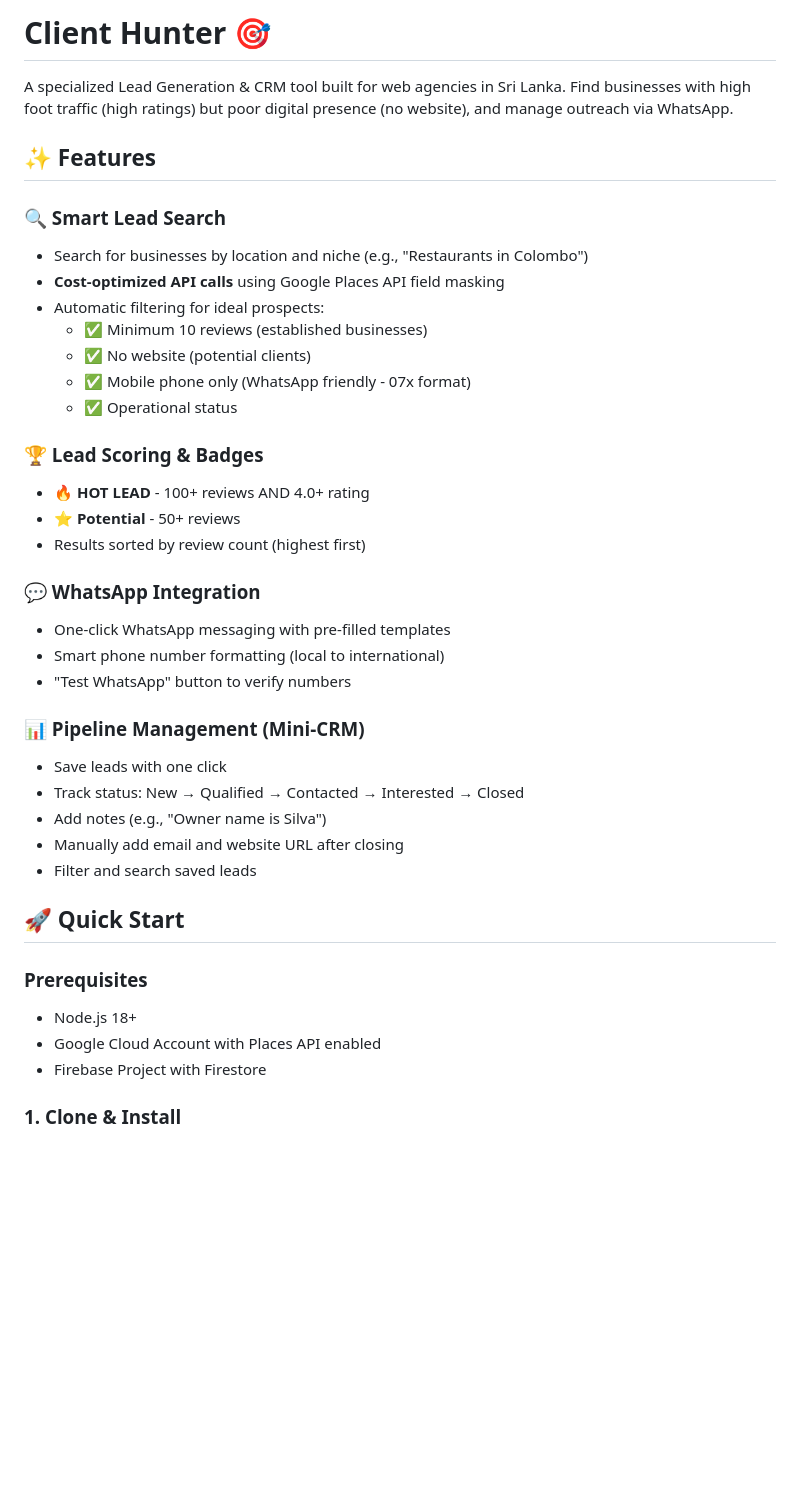
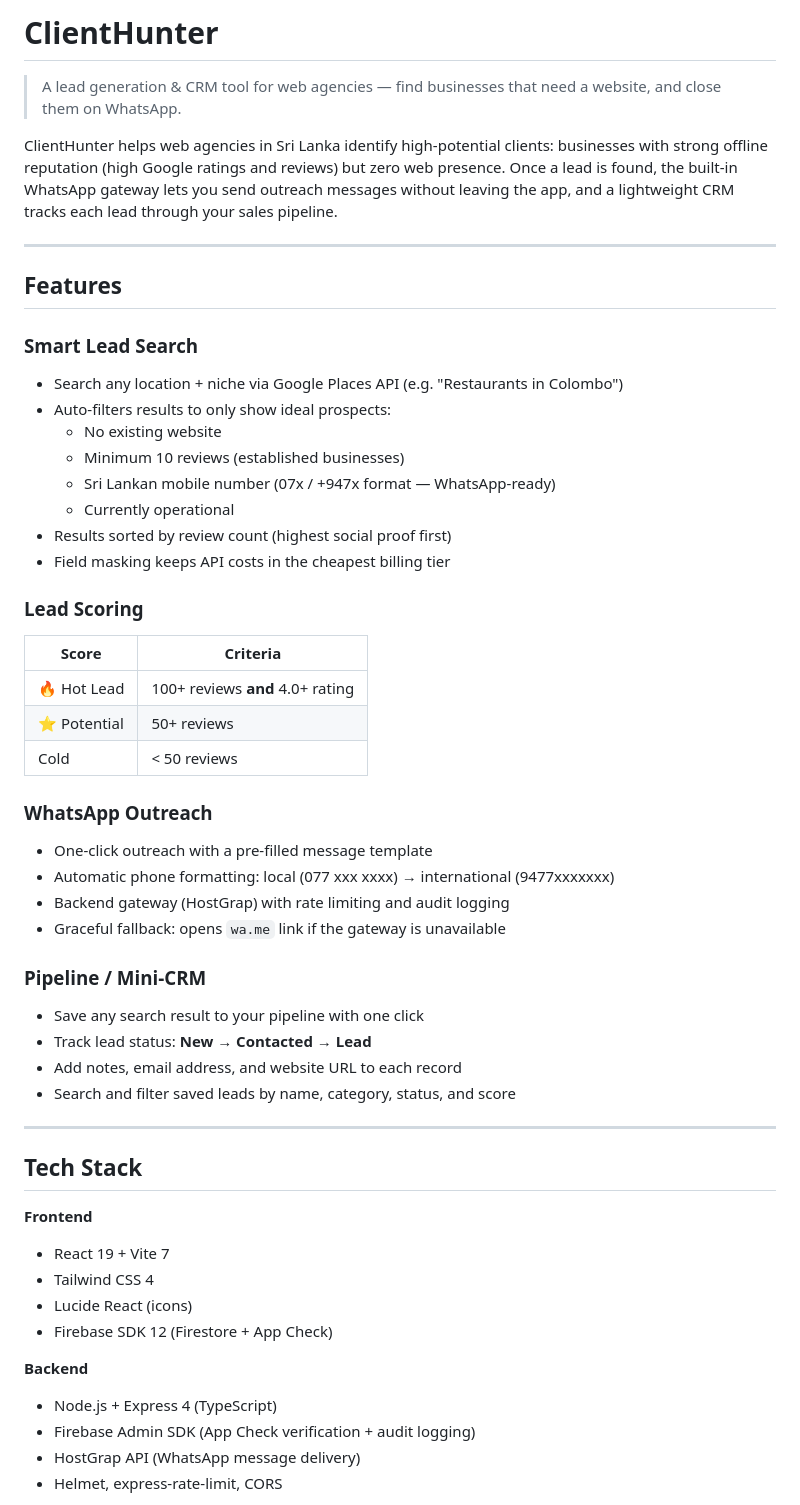
Before and after one commit to Zonova-Tech/ClientHunter, a Markdown page: README.md, the part around one of its changes. GitHub-like rendering; blank space fills up the shorter version.

```diff
--- a/README.md
+++ b/README.md
@@ -1,40 +1,59 @@
-# Client Hunter 🎯
+# ClientHunter
 
-A specialized Lead Generation & CRM tool built for web agencies in Sri Lanka. Find businesses with high foot traffic (high ratings) but poor digital presence (no website), and manage outreach via WhatsApp.
+> A lead generation & CRM tool for web agencies — find businesses that need a website, and close them on WhatsApp.
 
-## ✨ Features
+ClientHunter helps web agencies in Sri Lanka identify high-potential clients: businesses with strong offline reputation (high Google ratings and reviews) but zero web presence. Once a lead is found, the built-in WhatsApp gateway lets you send outreach messages without leaving the app, and a lightweight CRM tracks each lead through your sales pipeline.
 
-### 🔍 Smart Lead Search
-- Search for businesses by location and niche (e.g., "Restaurants in Colombo")
-- **Cost-optimized API calls** using Google Places API field masking
-- Automatic filtering for ideal prospects:
-  - ✅ Minimum 10 reviews (established businesses)
-  - ✅ No website (potential clients)
-  - ✅ Mobile phone only (WhatsApp friendly - 07x format)
-  - ✅ Operational status
+---
 
-### 🏆 Lead Scoring & Badges
-- **🔥 HOT LEAD** - 100+ reviews AND 4.0+ rating
-- **⭐ Potential** - 50+ reviews
-- Results sorted by review count (highest first)
+## Features
 
-### 💬 WhatsApp Integration
-- One-click WhatsApp messaging with pre-filled templates
-- Smart phone number formatting (local to international)
-- "Test WhatsApp" button to verify numbers
+### Smart Lead Search
 
-### 📊 Pipeline Management (Mini-CRM)
-- Save leads with one click
-- Track status: New → Qualified → Contacted → Interested → Closed
-- Add notes (e.g., "Owner name is Silva")
-- Manually add email and website URL after closing
-- Filter and search saved leads
+- Search any location + niche via Google Places API (e.g. "Restaurants in Colombo")
+- Auto-filters results to only show ideal prospects:
+  - No existing website
+  - Minimum 10 reviews (established businesses)
+  - Sri Lankan mobile number (07x / +947x format — WhatsApp-ready)
+  - Currently operational
+- Results sorted by review count (highest social proof first)
+- Field masking keeps API costs in the cheapest billing tier
 
-## 🚀 Quick Start
+### Lead Scoring
 
-### Prerequisites
-- Node.js 18+
-- Google Cloud Account with Places API enabled
-- Firebase Project with Firestore
+| Score | Criteria |
+|---|---|
+| 🔥 Hot Lead | 100+ reviews **and** 4.0+ rating |
+| ⭐ Potential | 50+ reviews |
+| Cold | < 50 reviews |
 
-### 1. Clone & Install
+### WhatsApp Outreach
+
+- One-click outreach with a pre-filled message template
+- Automatic phone formatting: local (077 xxx xxxx) → international (9477xxxxxxx)
+- Backend gateway (HostGrap) with rate limiting and audit logging
+- Graceful fallback: opens `wa.me` link if the gateway is unavailable
+
+### Pipeline / Mini-CRM
+
+- Save any search result to your pipeline with one click
+- Track lead status: **New → Contacted → Lead**
+- Add notes, email address, and website URL to each record
+- Search and filter saved leads by name, category, status, and score
+
+---
+
+## Tech Stack
+
+**Frontend**
+- React 19 + Vite 7
+- Tailwind CSS 4
+- Lucide React (icons)
+- Firebase SDK 12 (Firestore + App Check)
+
+**Backend**
+- Node.js + Express 4 (TypeScript)
+- Firebase Admin SDK (App Check verification + audit logging)
+- HostGrap API (WhatsApp message delivery)
+- Helmet, express-rate-limit, CORS
+
```
Also changed, not shown: other parts of README.md (+239 -96 lines).
